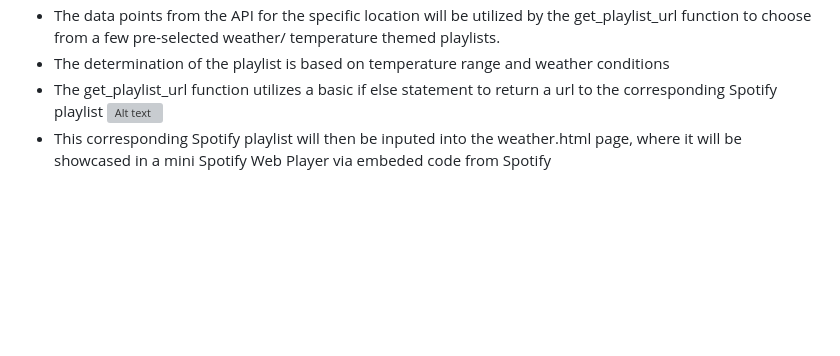
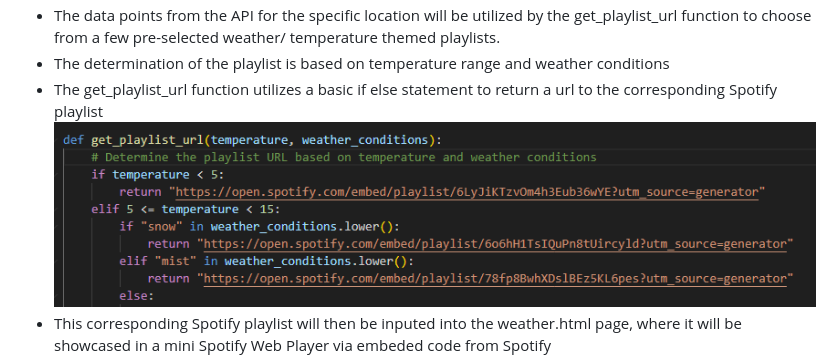
Before and after one commit to vincent-dinatale/Term-Project-Teaming, a Markdown page: README.md, the part around the change. GitHub-like rendering; blank space fills up the shorter version; grey boxes are pictures that could not be loaded.

```diff
--- a/README.md
+++ b/README.md
@@ -32,7 +32,7 @@ The following API keys are required to run this app:
 - The data points from the API for the specific location will be utilized by the get_playlist_url function to choose from a few pre-selected weather/ temperature themed playlists.
 - The determination of the playlist is based on temperature range and weather conditions
 - The get_playlist_url function utilizes a basic if else statement to return a url to the corresponding Spotify playlist
-![Alt text](image-8.png)
+![Alt text](image-10.png)
 - This corresponding Spotify playlist will then be inputed into the weather.html page, where it will be showcased in a mini Spotify Web Player via embeded code from Spotify
 ![Alt text](image-2.png)
 - The weather.html page additionally has a live weather map that was added from the RainViewer (https://www.rainviewer.com/radars/united-states.html) via embeded code
```
